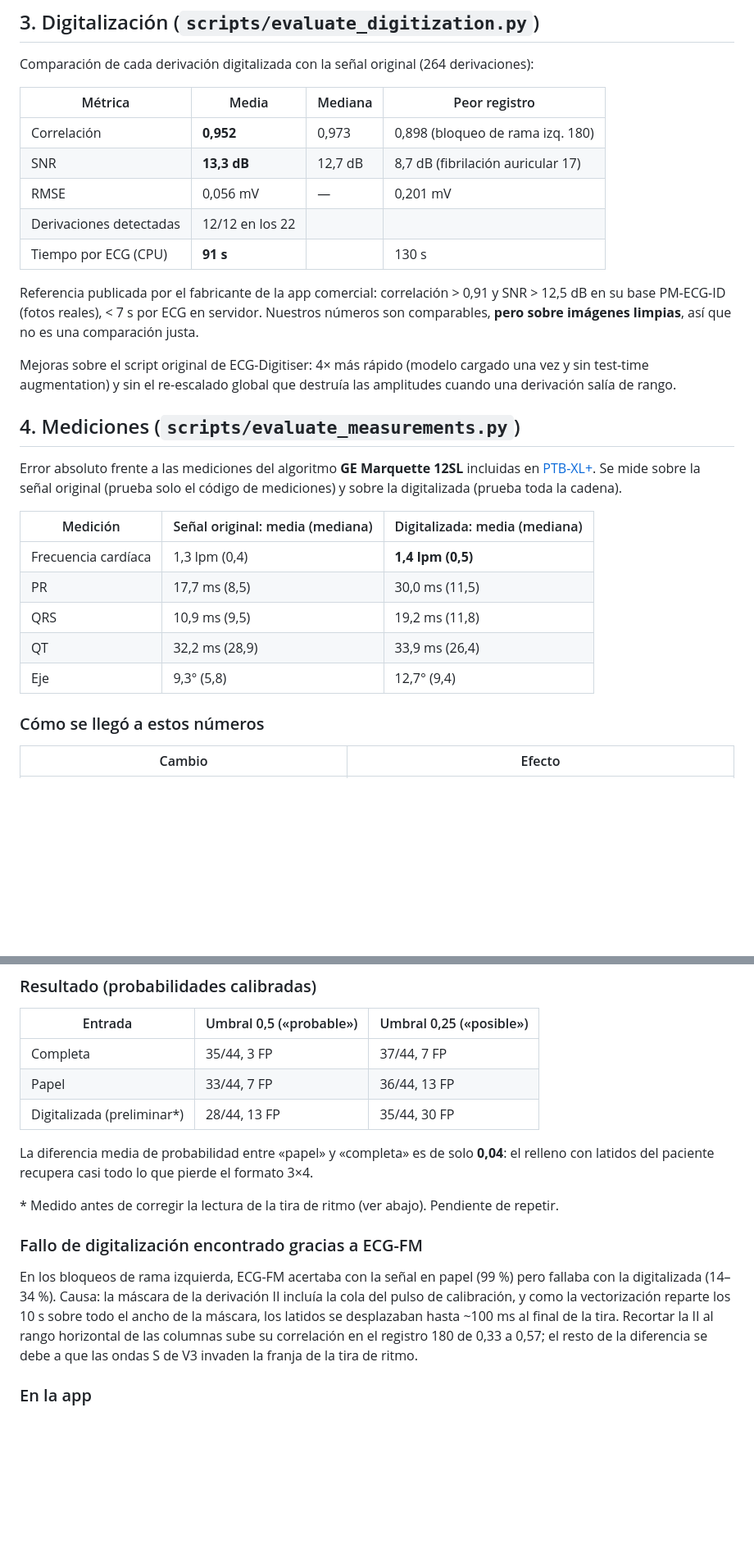
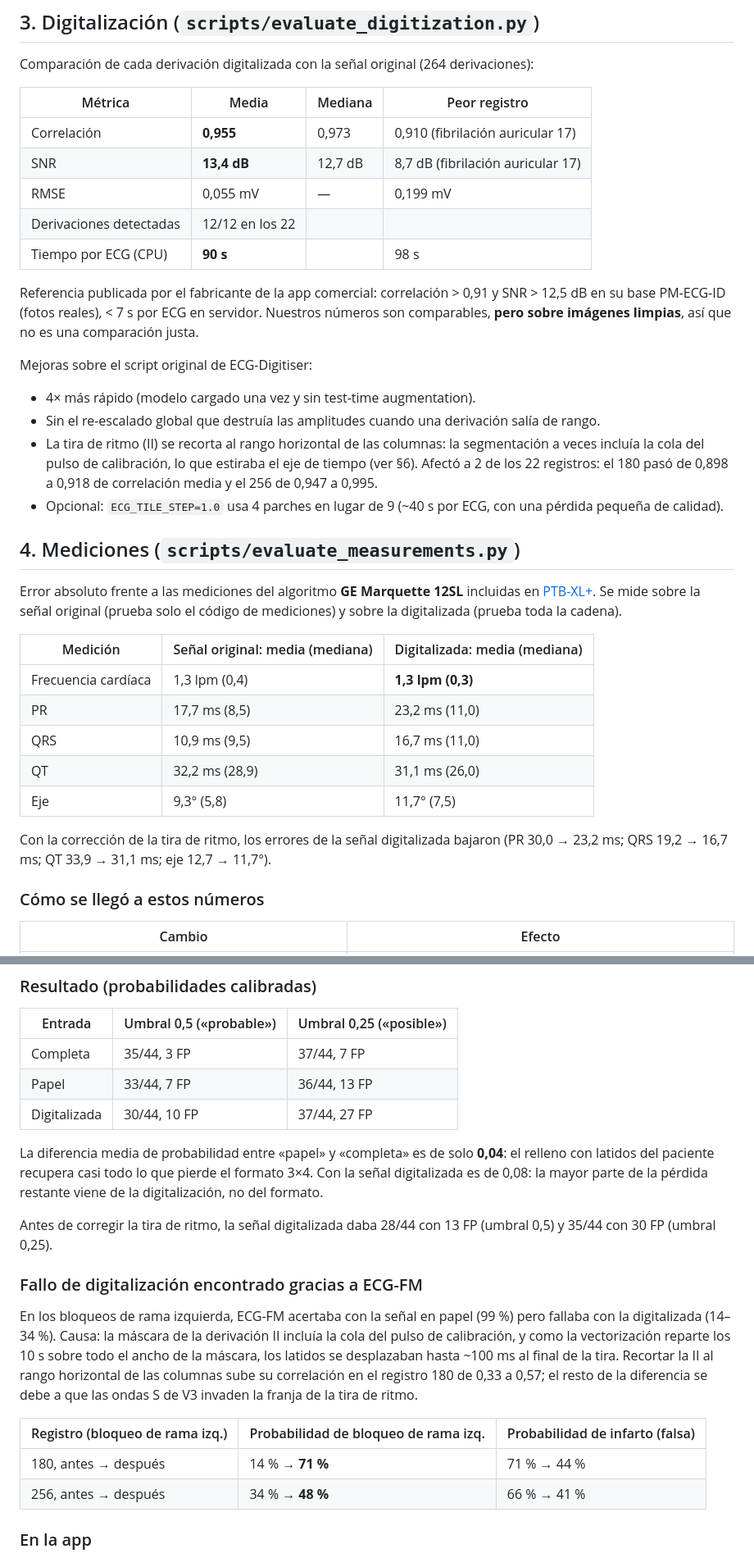
Before and after one commit to santiagocc30/ecg-lector, a Markdown page: docs/03-resultados.md, 2 parts joined by grey strips. Shown at 82% size. Drawn GitHub-style; blank space fills up the shorter version.

Commit message:
Resultados con la tira de ritmo corregida
Repetida la evaluación de los 22 ECG digitalizados tras recortar la derivación II:
- Digitalización: correlación media 0,952 -> 0,955 (registros 180 y 256)
- Mediciones frente a 12SL: PR 30,0 -> 23,2 ms, QRS 19,2 -> 16,7 ms, QT 33,9 -> 31,1 ms
- ECG-FM digitalizada: 28/44 con 13 FP -> 30/44 con 10 FP (umbral 0,5);
  bloqueo de rama izq. del registro 180 de 14 % a 71 %

Co-Authored-By: Claude Opus 5.5 <noreply@anthropic.com>

```diff
--- a/docs/03-resultados.md
+++ b/docs/03-resultados.md
@@ -36,19 +36,25 @@ Comparación de cada derivación digitalizada con la señal original (264 deriva
 
 | Métrica | Media | Mediana | Peor registro |
 |---|---|---|---|
-| Correlación | **0,952** | 0,973 | 0,898 (bloqueo de rama izq. 180) |
-| SNR | **13,3 dB** | 12,7 dB | 8,7 dB (fibrilación auricular 17) |
-| RMSE | 0,056 mV | — | 0,201 mV |
+| Correlación | **0,955** | 0,973 | 0,910 (fibrilación auricular 17) |
+| SNR | **13,4 dB** | 12,7 dB | 8,7 dB (fibrilación auricular 17) |
+| RMSE | 0,055 mV | — | 0,199 mV |
 | Derivaciones detectadas | 12/12 en los 22 | | |
-| Tiempo por ECG (CPU) | **91 s** | | 130 s |
+| Tiempo por ECG (CPU) | **90 s** | | 98 s |
 
 Referencia publicada por el fabricante de la app comercial: correlación > 0,91 y SNR > 12,5 dB
 en su base PM-ECG-ID (fotos reales), < 7 s por ECG en servidor. Nuestros números son comparables,
 **pero sobre imágenes limpias**, así que no es una comparación justa.
 
-Mejoras sobre el script original de ECG-Digitiser: 4× más rápido (modelo cargado una vez y sin
-test-time augmentation) y sin el re-escalado global que destruía las amplitudes cuando una
-derivación salía de rango.
+Mejoras sobre el script original de ECG-Digitiser:
+
+- 4× más rápido (modelo cargado una vez y sin test-time augmentation).
+- Sin el re-escalado global que destruía las amplitudes cuando una derivación salía de rango.
+- La tira de ritmo (II) se recorta al rango horizontal de las columnas: la segmentación a veces
+  incluía la cola del pulso de calibración, lo que estiraba el eje de tiempo (ver §6). Afectó a 2
+  de los 22 registros: el 180 pasó de 0,898 a 0,918 de correlación media y el 256 de 0,947 a 0,995.
+- Opcional: `ECG_TILE_STEP=1.0` usa 4 parches en lugar de 9 (~40 s por ECG, con una pérdida pequeña
+  de calidad).
 
 ## 4. Mediciones (`scripts/evaluate_measurements.py`)
 
@@ -58,11 +64,14 @@ el código de mediciones) y sobre la digitalizada (prueba toda la cadena).
 
 | Medición | Señal original: media (mediana) | Digitalizada: media (mediana) |
 |---|---|---|
-| Frecuencia cardíaca | 1,3 lpm (0,4) | **1,4 lpm (0,5)** |
-| PR | 17,7 ms (8,5) | 30,0 ms (11,5) |
-| QRS | 10,9 ms (9,5) | 19,2 ms (11,8) |
-| QT | 32,2 ms (28,9) | 33,9 ms (26,4) |
-| Eje | 9,3° (5,8) | 12,7° (9,4) |
+| Frecuencia cardíaca | 1,3 lpm (0,4) | **1,3 lpm (0,3)** |
+| PR | 17,7 ms (8,5) | 23,2 ms (11,0) |
+| QRS | 10,9 ms (9,5) | 16,7 ms (11,0) |
+| QT | 32,2 ms (28,9) | 31,1 ms (26,0) |
+| Eje | 9,3° (5,8) | 11,7° (7,5) |
+
+Con la corrección de la tira de ritmo, los errores de la señal digitalizada bajaron
+(PR 30,0 → 23,2 ms; QRS 19,2 → 16,7 ms; QT 33,9 → 31,1 ms; eje 12,7 → 11,7°).
 
 ### Cómo se llegó a estos números
 
@@ -127,12 +136,14 @@ marcaba extrasístoles en casi todos los ECG.
 |---|---|---|
 | Completa | 35/44, 3 FP | 37/44, 7 FP |
 | Papel | 33/44, 7 FP | 36/44, 13 FP |
-| Digitalizada (preliminar*) | 28/44, 13 FP | 35/44, 30 FP |
+| Digitalizada | 30/44, 10 FP | 37/44, 27 FP |
 
 La diferencia media de probabilidad entre «papel» y «completa» es de solo **0,04**: el relleno con
-latidos del paciente recupera casi todo lo que pierde el formato 3×4.
+latidos del paciente recupera casi todo lo que pierde el formato 3×4. Con la señal digitalizada es
+de 0,08: la mayor parte de la pérdida restante viene de la digitalización, no del formato.
 
-\* Medido antes de corregir la lectura de la tira de ritmo (ver abajo). Pendiente de repetir.
+Antes de corregir la tira de ritmo, la señal digitalizada daba 28/44 con 13 FP (umbral 0,5) y
+35/44 con 30 FP (umbral 0,25).
 
 ### Fallo de digitalización encontrado gracias a ECG-FM
 
@@ -142,6 +153,11 @@ calibración, y como la vectorización reparte los 10 s sobre todo el ancho de l
 se desplazaban hasta ~100 ms al final de la tira. Recortar la II al rango horizontal de las
 columnas sube su correlación en el registro 180 de 0,33 a 0,57; el resto de la diferencia se debe a
 que las ondas S de V3 invaden la franja de la tira de ritmo.
+
+| Registro (bloqueo de rama izq.) | Probabilidad de bloqueo de rama izq. | Probabilidad de infarto (falsa) |
+|---|---|---|
+| 180, antes → después | 14 % → **71 %** | 71 % → 44 % |
+| 256, antes → después | 34 % → **48 %** | 66 % → 41 % |
 
 ### En la app
 
```
